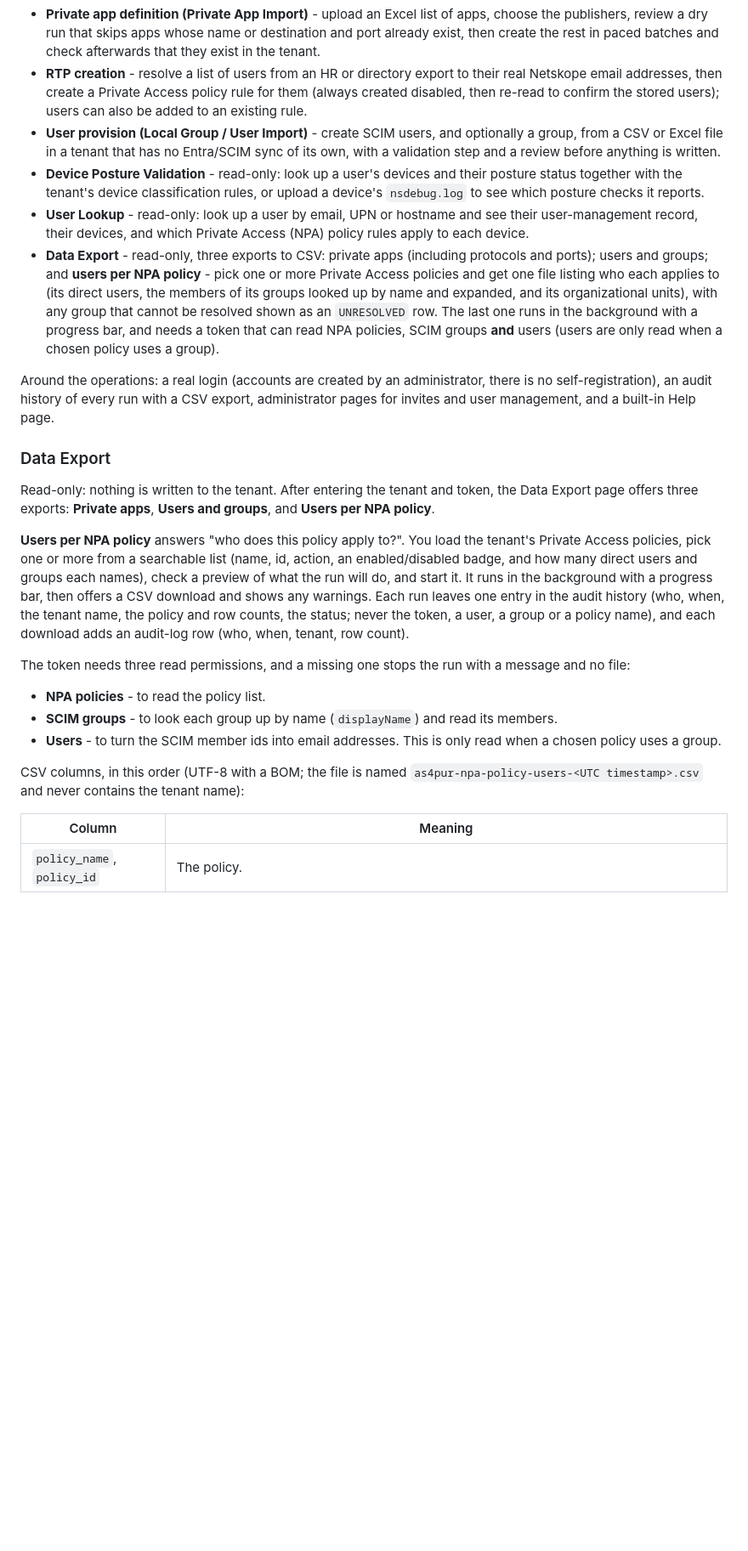
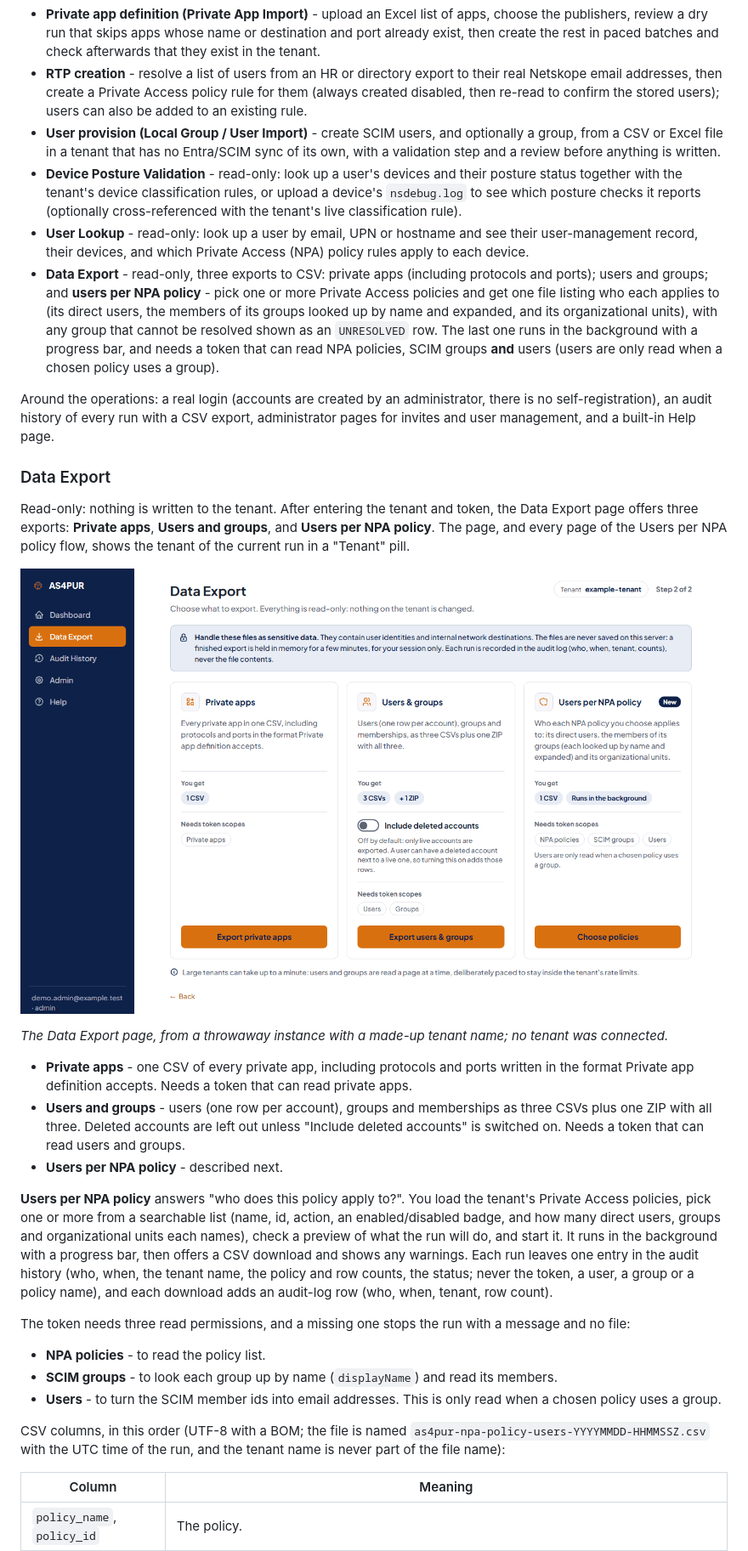
Before and after one commit to Aks2812/AS4PUR-, a Markdown page: README.md, the part around one of its changes. Shown at 85% size. Drawn GitHub-style; pictures changed too: docs/images/data-export.png (added); blank space fills up the shorter version.

```diff
--- a/README.md
+++ b/README.md
@@ -17,7 +17,7 @@ Six operations, each started from the dashboard:
 - **Private app definition (Private App Import)** - upload an Excel list of apps, choose the publishers, review a dry run that skips apps whose name or destination and port already exist, then create the rest in paced batches and check afterwards that they exist in the tenant.
 - **RTP creation** - resolve a list of users from an HR or directory export to their real Netskope email addresses, then create a Private Access policy rule for them (always created disabled, then re-read to confirm the stored users); users can also be added to an existing rule.
 - **User provision (Local Group / User Import)** - create SCIM users, and optionally a group, from a CSV or Excel file in a tenant that has no Entra/SCIM sync of its own, with a validation step and a review before anything is written.
-- **Device Posture Validation** - read-only: look up a user's devices and their posture status together with the tenant's device classification rules, or upload a device's `nsdebug.log` to see which posture checks it reports.
+- **Device Posture Validation** - read-only: look up a user's devices and their posture status together with the tenant's device classification rules, or upload a device's `nsdebug.log` to see which posture checks it reports (optionally cross-referenced with the tenant's live classification rule).
 - **User Lookup** - read-only: look up a user by email, UPN or hostname and see their user-management record, their devices, and which Private Access (NPA) policy rules apply to each device.
 - **Data Export** - read-only, three exports to CSV: private apps (including protocols and ports); users and groups; and **users per NPA policy** - pick one or more Private Access policies and get one file listing who each applies to (its direct users, the members of its groups looked up by name and expanded, and its organizational units), with any group that cannot be resolved shown as an `UNRESOLVED` row. The last one runs in the background with a progress bar, and needs a token that can read NPA policies, SCIM groups **and** users (users are only read when a chosen policy uses a group).
 
@@ -25,9 +25,17 @@ Around the operations: a real login (accounts are created by an administrator, t
 
 ### Data Export
 
-Read-only: nothing is written to the tenant. After entering the tenant and token, the Data Export page offers three exports: **Private apps**, **Users and groups**, and **Users per NPA policy**.
+Read-only: nothing is written to the tenant. After entering the tenant and token, the Data Export page offers three exports: **Private apps**, **Users and groups**, and **Users per NPA policy**. The page, and every page of the Users per NPA policy flow, shows the tenant of the current run in a "Tenant" pill.
 
-**Users per NPA policy** answers "who does this policy apply to?". You load the tenant's Private Access policies, pick one or more from a searchable list (name, id, action, an enabled/disabled badge, and how many direct users and groups each names), check a preview of what the run will do, and start it. It runs in the background with a progress bar, then offers a CSV download and shows any warnings. Each run leaves one entry in the audit history (who, when, the tenant name, the policy and row counts, the status; never the token, a user, a group or a policy name), and each download adds an audit-log row (who, when, tenant, row count).
+![AS4PUR Data Export page: a Tenant pill showing a made-up tenant name, a notice to handle the files as sensitive data, and three cards - Private apps, Users and groups, Users per NPA policy - each listing the token scopes it needs and an export button](docs/images/data-export.png)
+
+*The Data Export page, from a throwaway instance with a made-up tenant name; no tenant was connected.*
+
+- **Private apps** - one CSV of every private app, including protocols and ports written in the format Private app definition accepts. Needs a token that can read private apps.
+- **Users and groups** - users (one row per account), groups and memberships as three CSVs plus one ZIP with all three. Deleted accounts are left out unless "Include deleted accounts" is switched on. Needs a token that can read users and groups.
+- **Users per NPA policy** - described next.
+
+**Users per NPA policy** answers "who does this policy apply to?". You load the tenant's Private Access policies, pick one or more from a searchable list (name, id, action, an enabled/disabled badge, and how many direct users, groups and organizational units each names), check a preview of what the run will do, and start it. It runs in the background with a progress bar, then offers a CSV download and shows any warnings. Each run leaves one entry in the audit history (who, when, the tenant name, the policy and row counts, the status; never the token, a user, a group or a policy name), and each download adds an audit-log row (who, when, tenant, row count).
 
 The token needs three read permissions, and a missing one stops the run with a message and no file:
 
@@ -35,7 +43,7 @@ The token needs three read permissions, and a missing one stops the run with a m
 - **SCIM groups** - to look each group up by name (`displayName`) and read its members.
 - **Users** - to turn the SCIM member ids into email addresses. This is only read when a chosen policy uses a group.
 
-CSV columns, in this order (UTF-8 with a BOM; the file is named `as4pur-npa-policy-users-<UTC timestamp>.csv` and never contains the tenant name):
+CSV columns, in this order (UTF-8 with a BOM; the file is named `as4pur-npa-policy-users-YYYYMMDD-HHMMSSZ.csv` with the UTC time of the run, and the tenant name is never part of the file name):
 
 | Column | Meaning |
 |---|---|
```
Also changed, not shown: other parts of README.md (+23 -10 lines).
